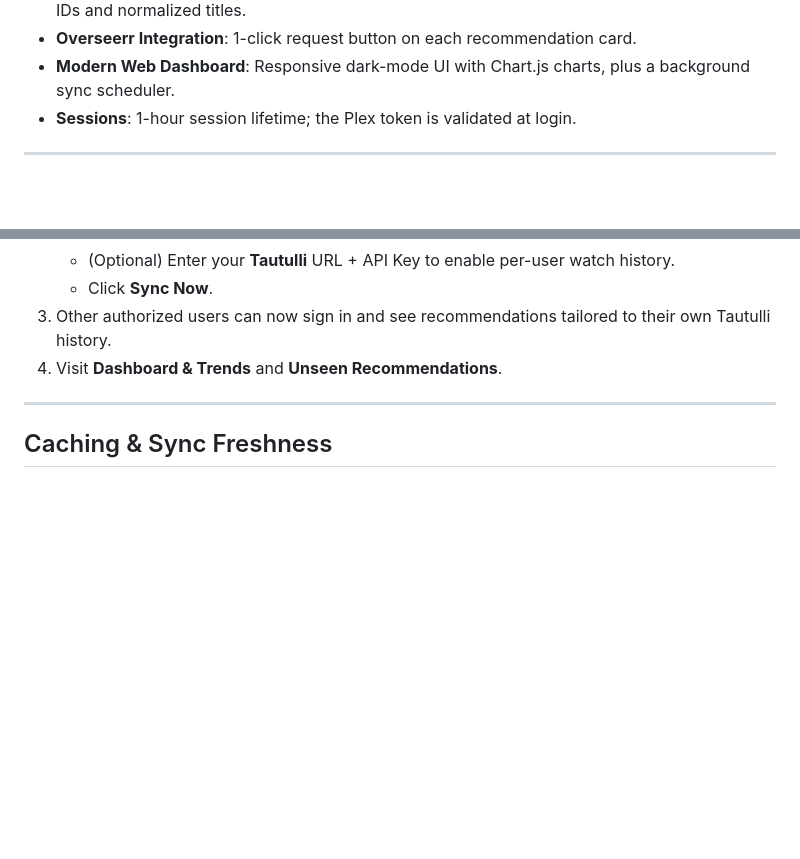
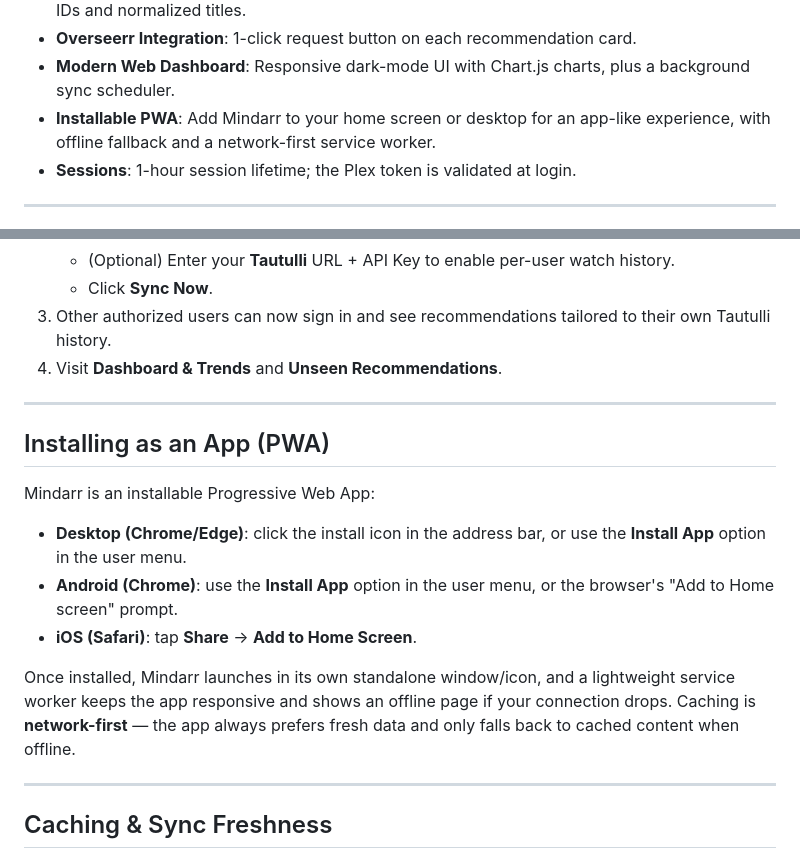
Before and after one commit to DrizzlyOwl/Mindarr, a Markdown page: README.md, 2 parts joined by grey strips. Rendered like a GitHub page; blank space fills up the shorter version.

Commit message:
Document installable PWA support in README

```diff
--- a/README.md
+++ b/README.md
@@ -26,6 +26,8 @@ Deployable as a **TrueNAS SCALE Custom App** or standalone Docker container. Web
 - **Overseerr Integration**: 1-click request button on each recommendation card.
 - **Modern Web Dashboard**: Responsive dark-mode UI with Chart.js charts, plus a background
   sync scheduler.
+- **Installable PWA**: Add Mindarr to your home screen or desktop for an app-like experience,
+  with offline fallback and a network-first service worker.
 - **Sessions**: 1-hour session lifetime; the Plex token is validated at login.
 
 ---
@@ -93,6 +95,23 @@ python -m plex_recommender
 
 ---
 
+## Installing as an App (PWA)
+
+Mindarr is an installable Progressive Web App:
+
+- **Desktop (Chrome/Edge)**: click the install icon in the address bar, or use the
+  **Install App** option in the user menu.
+- **Android (Chrome)**: use the **Install App** option in the user menu, or the browser's
+  "Add to Home screen" prompt.
+- **iOS (Safari)**: tap **Share** → **Add to Home Screen**.
+
+Once installed, Mindarr launches in its own standalone window/icon, and a lightweight
+service worker keeps the app responsive and shows an offline page if your connection drops.
+Caching is **network-first** — the app always prefers fresh data and only falls back to
+cached content when offline.
+
+---
+
 ## Caching & Sync Freshness
 
 - Recommendations are cached in SQLite keyed by `user_key` + filters
```
